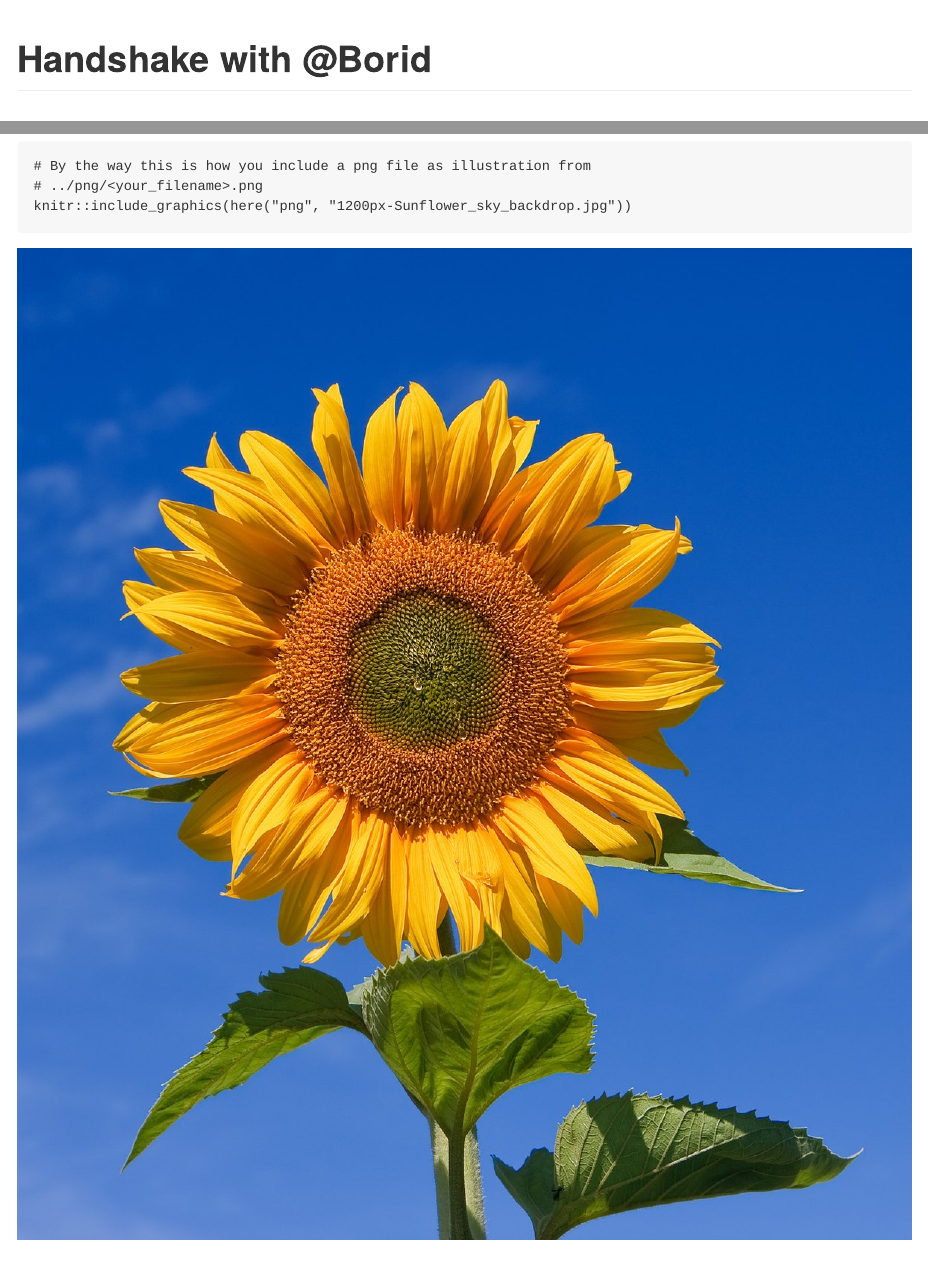
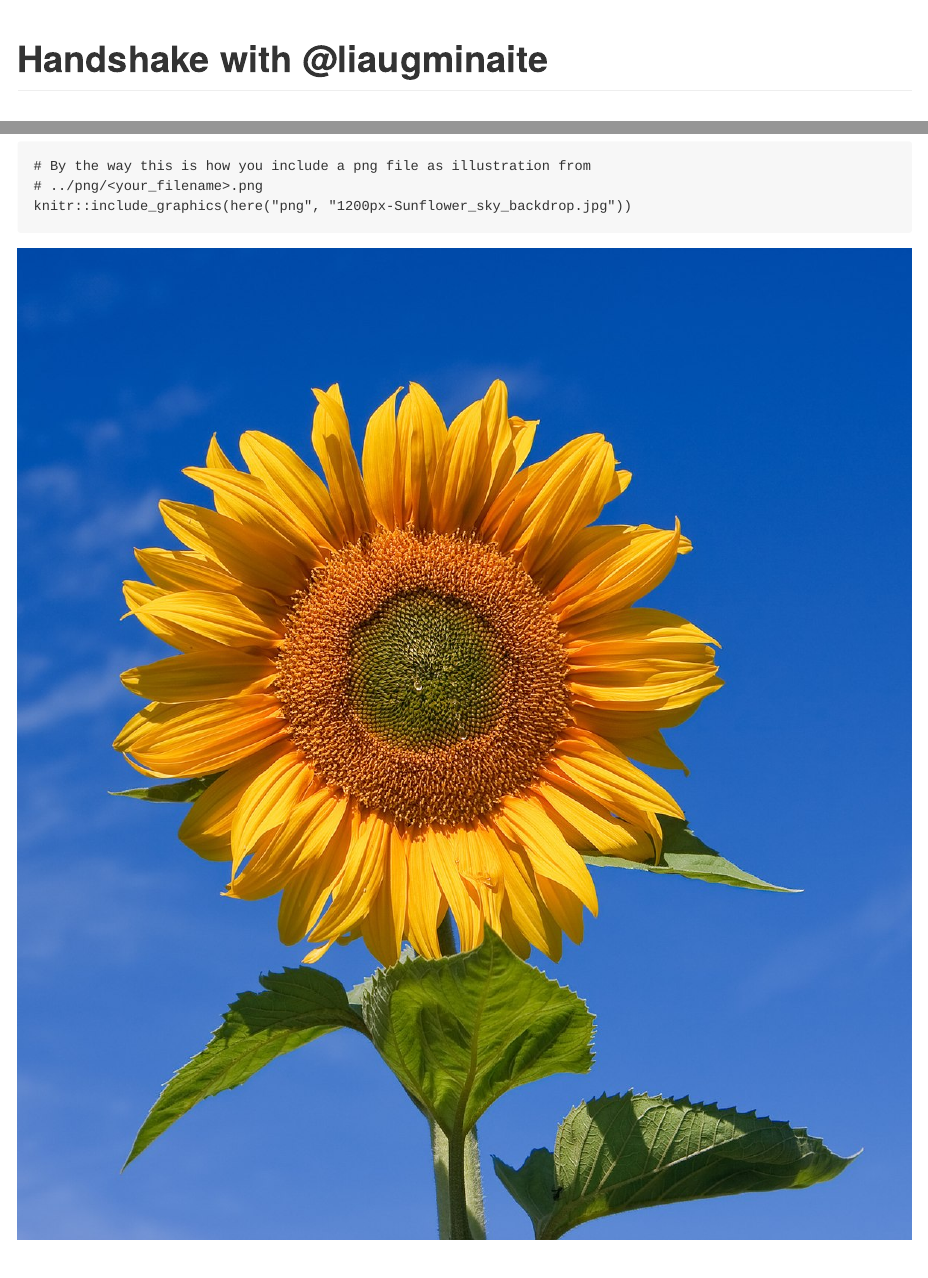
Before and after one commit to dataobservatory-eu/new-contributors, an R Markdown document (Liaugminaite.Rmd): the page in a window 1100 px wide, from its top, and a second part further down, joined at a grey line. Rendered offline with R 4.5, knitr and Pandoc, with nearby package versions; the code chunks are not run, so their results and figures are left out; common packages that the code uses without loading them are loaded.

Commit message:
Liaugminaite

````diff
--- a/Liaugminaite.Rmd
+++ b/Liaugminaite.Rmd
@@ -9,7 +9,7 @@ output:
   word_document: default
 ---
 
-# Handshake with @Borid
+# Handshake with @liaugminaite
 
 ```{r setup, include=FALSE}
 library(here)
````
